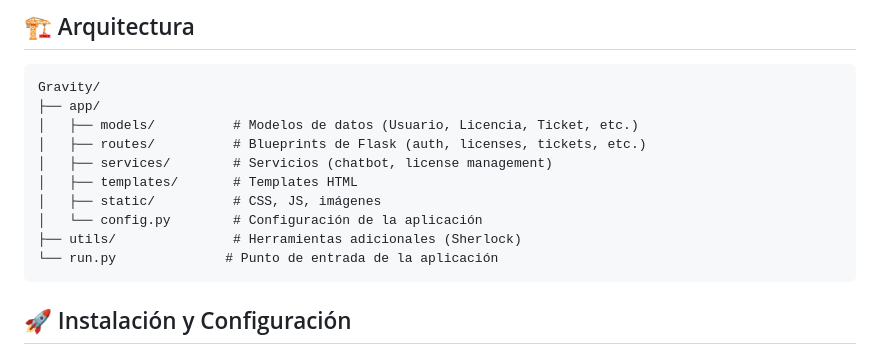
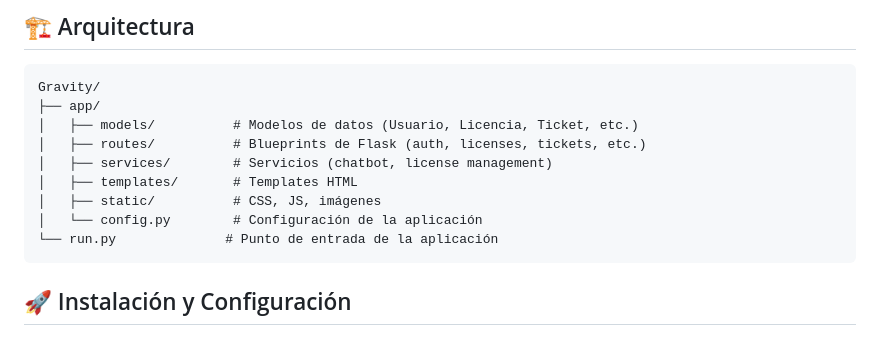
Before and after one commit to ibim4ster/TFG-GRAVITY, a Markdown page: README.md, the part around the change. Rendered like a GitHub page.

````diff
--- a/README.md
+++ b/README.md
@@ -37,7 +37,6 @@ Gravity/
 │   ├── templates/       # Templates HTML
 │   ├── static/          # CSS, JS, imágenes
 │   └── config.py        # Configuración de la aplicación
-├── utils/               # Herramientas adicionales (Sherlock)
 └── run.py              # Punto de entrada de la aplicación
 ```
 
````
